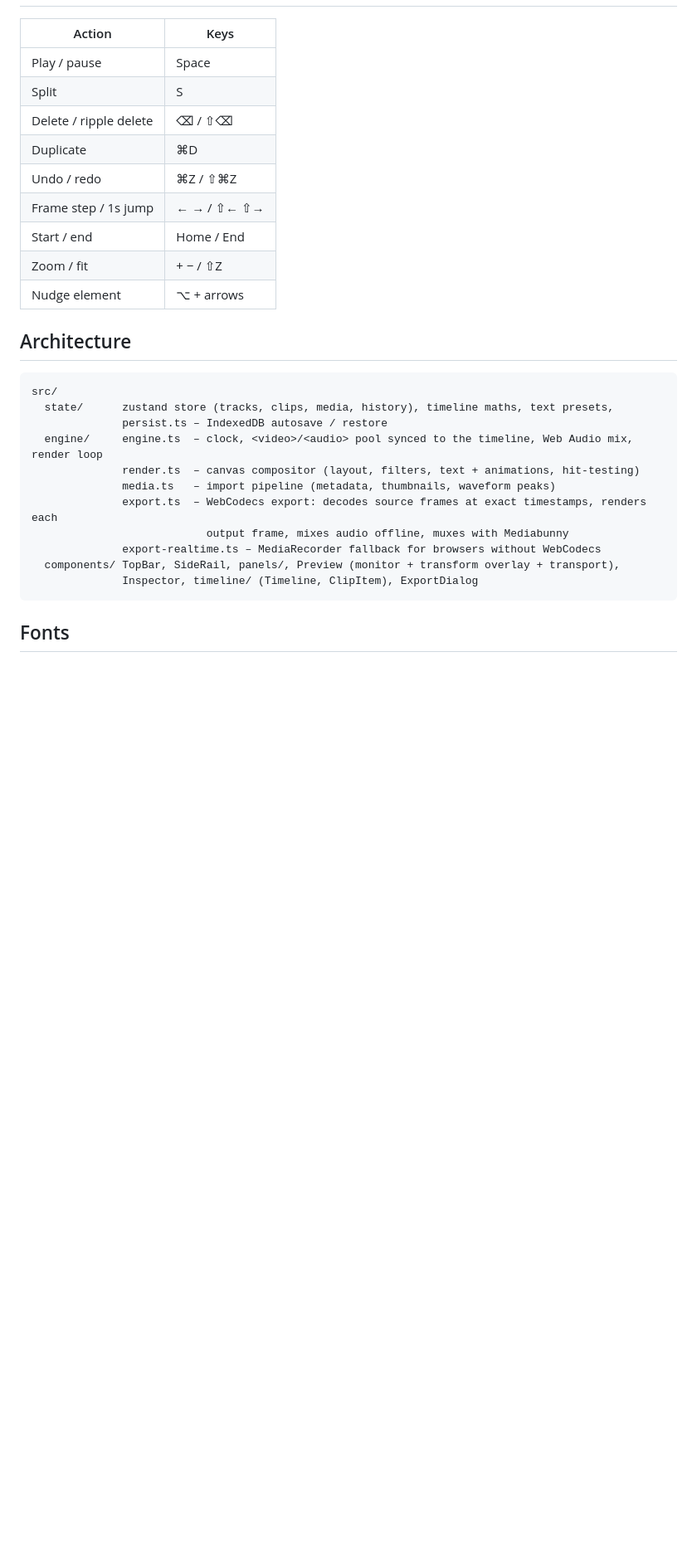
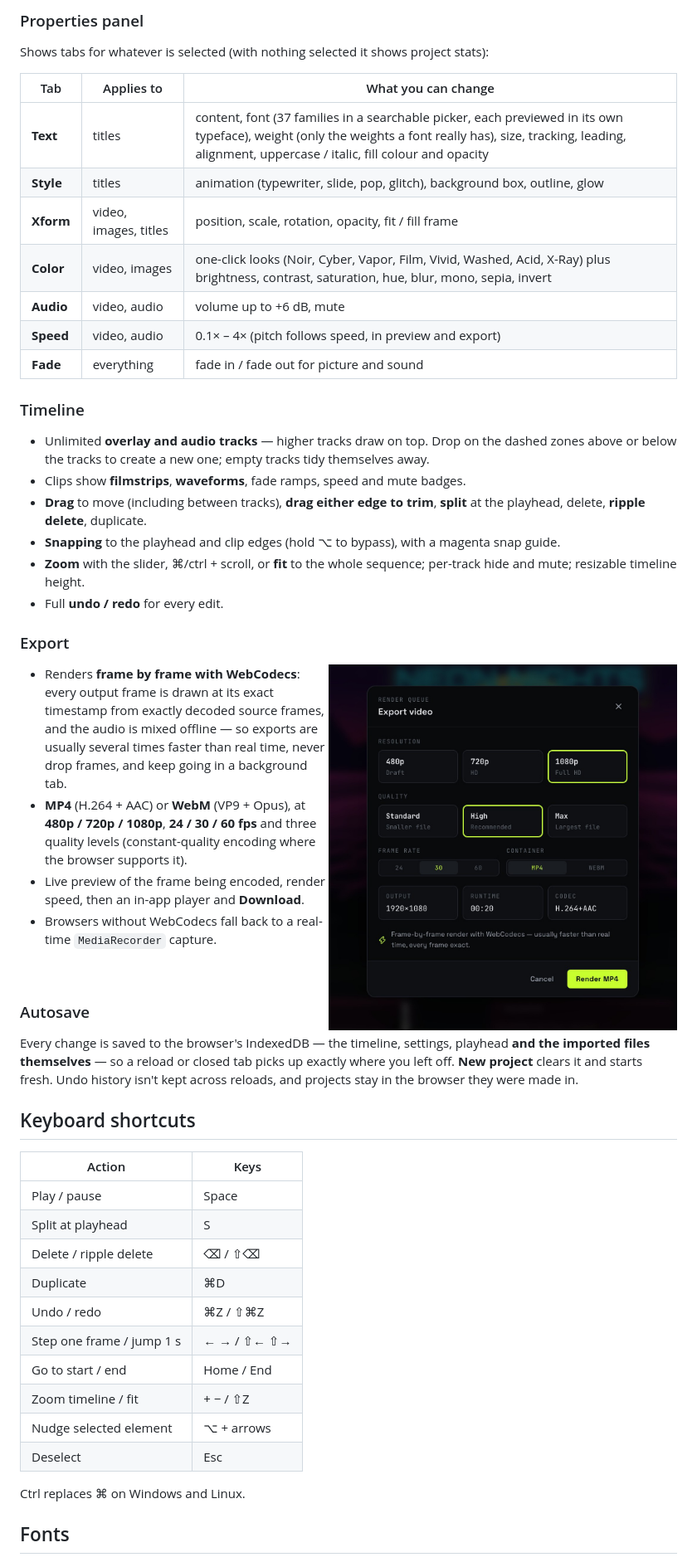
Before and after one commit to drax0945/videodrome, a Markdown page: README.md, the part around one of its changes. Shown at 83% size. Drawn GitHub-style; pictures changed too: docs/screenshot-export.jpg (added); blank space fills up the shorter version.

````diff
--- a/README.md
+++ b/README.md
@@ -25,31 +45,56 @@ Best in Chrome or Edge (canvas filters, `letterSpacing`, WebCodecs H.264/AAC enc
+### Properties panel
+Shows tabs for whatever is selected (with nothing selected it shows project stats):
+
+| Tab | Applies to | What you can change |
+| --- | --- | --- |
+| **Text** | titles | content, font (37 families in a searchable picker, each previewed in its own typeface), weight (only the weights a font really has), size, tracking, leading, alignment, uppercase / italic, fill colour and opacity |
+| **Style** | titles | animation (typewriter, slide, pop, glitch), background box, outline, glow |
+| **Xform** | video, images, titles | position, scale, rotation, opacity, fit / fill frame |
+| **Color** | video, images | one-click looks (Noir, Cyber, Vapor, Film, Vivid, Washed, Acid, X-Ray) plus brightness, contrast, saturation, hue, blur, mono, sepia, invert |
+| **Audio** | video, audio | volume up to +6 dB, mute |
+| **Speed** | video, audio | 0.1× – 4× (pitch follows speed, in preview and export) |
+| **Fade** | everything | fade in / fade out for picture and sound |
+
+### Timeline
+- Unlimited **overlay and audio tracks** — higher tracks draw on top. Drop on the dashed zones above or below the tracks to create a new one; empty tracks tidy themselves away.
+- Clips show **filmstrips**, **waveforms**, fade ramps, speed and mute badges.
+- **Drag** to move (including between tracks), **drag either edge to trim**, **split** at the playhead, delete, **ripple delete**, duplicate.
+- **Snapping** to the playhead and clip edges (hold ⌥ to bypass), with a magenta snap guide.
+- **Zoom** with the slider, ⌘/ctrl + scroll, or **fit** to the whole sequence; per-track hide and mute; resizable timeline height.
+- Full **undo / redo** for every edit.
+
+### Export
+
+<img src="docs/screenshot-export.jpg" alt="Export dialog with resolution, quality, frame rate and container options" width="420" align="right">
+
+- Renders **frame by frame with WebCodecs**: every output frame is drawn at its exact timestamp from exactly decoded source frames, and the audio is mixed offline — so exports are usually several times faster than real time, never drop frames, and keep going in a background tab.
+- **MP4** (H.264 + AAC) or **WebM** (VP9 + Opus), at **480p / 720p / 1080p**, **24 / 30 / 60 fps** and three quality levels (constant-quality encoding where the browser supports it).
+- Live preview of the frame being encoded, render speed, then an in-app player and **Download**.
+- Browsers without WebCodecs fall back to a real-time `MediaRecorder` capture.
+
+<br clear="right">
+
+### Autosave
+Every change is saved to the browser's IndexedDB — the timeline, settings, playhead **and the imported files
+themselves** — so a reload or closed tab picks up exactly where you left off. **New project** clears it and starts
+fresh. Undo history isn't kept across reloads, and projects stay in the browser they were made in.
+
+## Keyboard shortcuts
 
 | Action | Keys |
 | --- | --- |
 | Play / pause | Space |
-| Split | S |
+| Split at playhead | S |
 | Delete / ripple delete | ⌫ / ⇧⌫ |
 | Duplicate | ⌘D |
 | Undo / redo | ⌘Z / ⇧⌘Z |
-| Frame step / 1s jump | ← → / ⇧← ⇧→ |
-| Start / end | Home / End |
-| Zoom / fit | + − / ⇧Z |
-| Nudge element | ⌥ + arrows |
+| Step one frame / jump 1 s | ← → / ⇧← ⇧→ |
+| Go to start / end | Home / End |
+| Zoom timeline / fit | + − / ⇧Z |
+| Nudge selected element | ⌥ + arrows |
+| Deselect | Esc |
 
-## Architecture
-
-```
-src/
-  state/      zustand store (tracks, clips, media, history), timeline maths, text presets,
-              persist.ts – IndexedDB autosave / restore
-  engine/     engine.ts  – clock, <video>/<audio> pool synced to the timeline, Web Audio mix, render loop
-              render.ts  – canvas compositor (layout, filters, text + animations, hit-testing)
-              media.ts   – import pipeline (metadata, thumbnails, waveform peaks)
-              export.ts  – WebCodecs export: decodes source frames at exact timestamps, renders each
-                           output frame, mixes audio offline, muxes with Mediabunny
-              export-realtime.ts – MediaRecorder fallback for browsers without WebCodecs
-  components/ TopBar, SideRail, panels/, Preview (monitor + transform overlay + transport),
-              Inspector, timeline/ (Timeline, ClipItem), ExportDialog
-```
+Ctrl replaces ⌘ on Windows and Linux.
 
 ## Fonts
 
````
Also changed, not shown: other parts of README.md (+54 -21 lines), docs/screenshot-editor.jpg (added), 1 other file.
